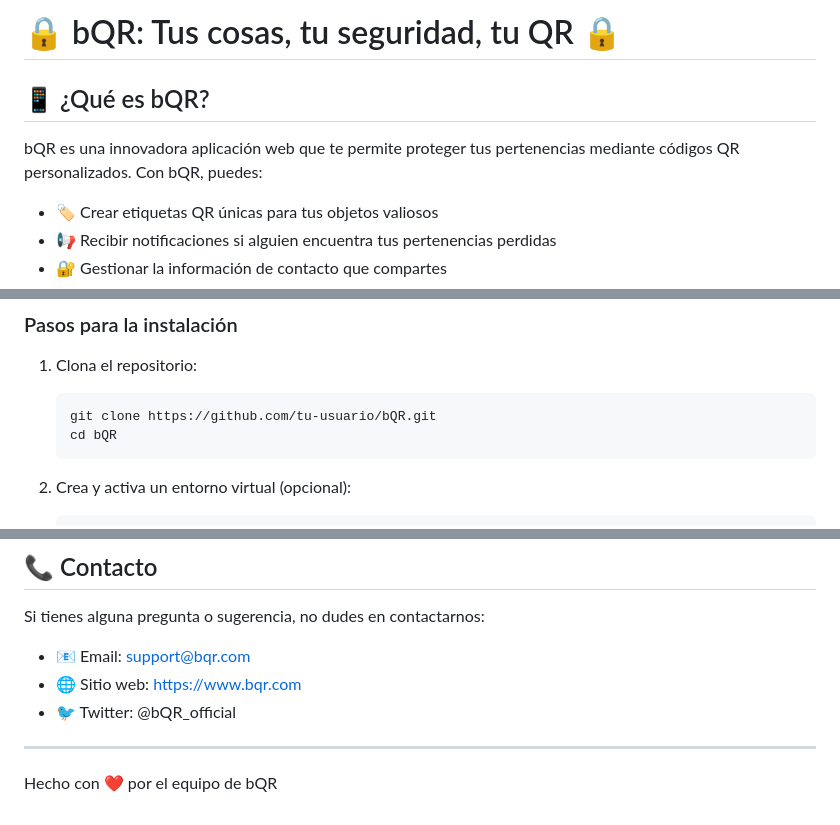
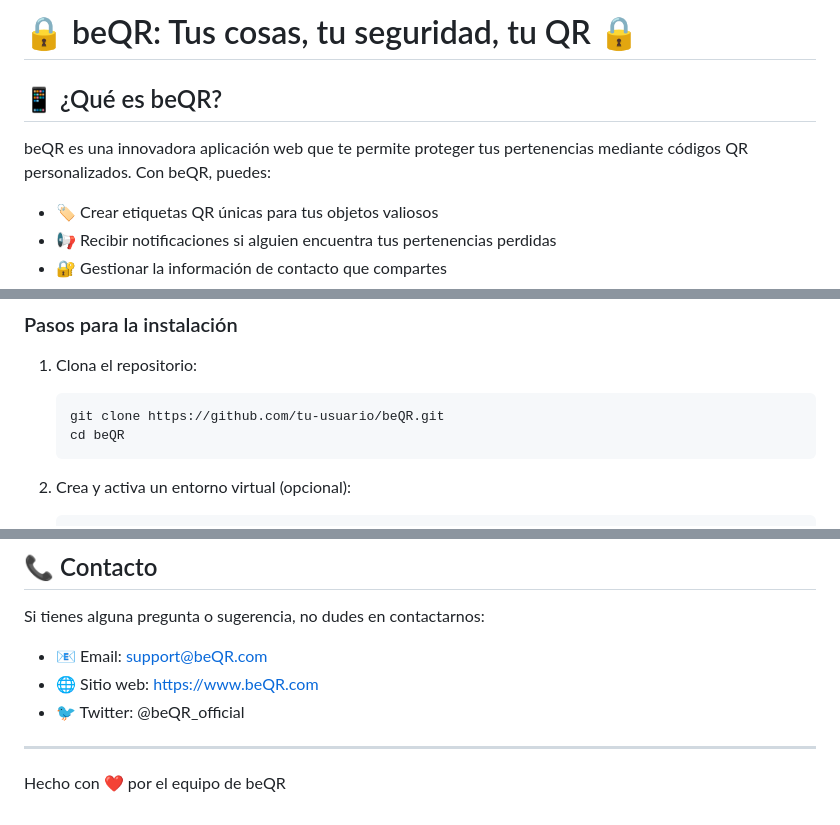
Before and after one commit to MartinM10/bQR, a Markdown page: README.md, 3 parts joined by grey strips. GitHub-like rendering.

````diff
--- a/README.md
+++ b/README.md
@@ -1,8 +1,8 @@
-# 🔒 bQR: Tus cosas, tu seguridad, tu QR 🔒
+# 🔒 beQR: Tus cosas, tu seguridad, tu QR 🔒
 
-## 📱 ¿Qué es bQR?
+## 📱 ¿Qué es beQR?
 
-bQR es una innovadora aplicación web que te permite proteger tus pertenencias mediante códigos QR personalizados. Con bQR, puedes:
+beQR es una innovadora aplicación web que te permite proteger tus pertenencias mediante códigos QR personalizados. Con beQR, puedes:
 
 - 🏷️ Crear etiquetas QR únicas para tus objetos valiosos
 - 📢 Recibir notificaciones si alguien encuentra tus pertenencias perdidas
@@ -29,8 +29,8 @@ bQR es una innovadora aplicación web que te permite proteger tus pertenencias m
 
 1. Clona el repositorio:
    ```
-   git clone https://github.com/tu-usuario/bQR.git
-   cd bQR
+   git clone https://github.com/tu-usuario/beQR.git
+   cd beQR
    ```
 
 2. Crea y activa un entorno virtual (opcional):
@@ -117,10 +117,10 @@ Este proyecto está bajo la licencia MIT. Consulta el archivo `LICENSE` para má
 
 Si tienes alguna pregunta o sugerencia, no dudes en contactarnos:
 
-- 📧 Email: support@bqr.com
-- 🌐 Sitio web: https://www.bqr.com
-- 🐦 Twitter: @bQR_official
+- 📧 Email: support@beQR.com
+- 🌐 Sitio web: https://www.beQR.com
+- 🐦 Twitter: @beQR_official
 
 ---
 
-Hecho con ❤️ por el equipo de bQR
+Hecho con ❤️ por el equipo de beQR
````
Also changed, not shown: other parts of README.md (+1 -1 lines).
